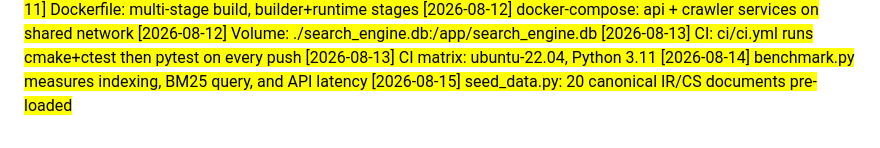
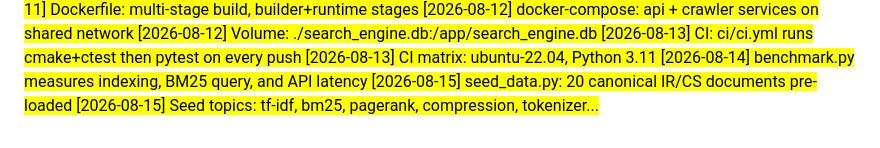
Before and after one commit to hasbulkhan45/search_engine, a Markdown page: docs/NOTES.md, the part around the change. GitHub-like rendering.

Commit message:
docs: seed data topics

```diff
--- a/docs/NOTES.md
+++ b/docs/NOTES.md
@@ -136,3 +136,4 @@
 [2026-08-13] CI matrix: ubuntu-22.04, Python 3.11
 [2026-08-14] benchmark.py measures indexing, BM25 query, and API latency
 [2026-08-15] seed_data.py: 20 canonical IR/CS documents pre-loaded
+[2026-08-15] Seed topics: tf-idf, bm25, pagerank, compression, tokenizer...
```
